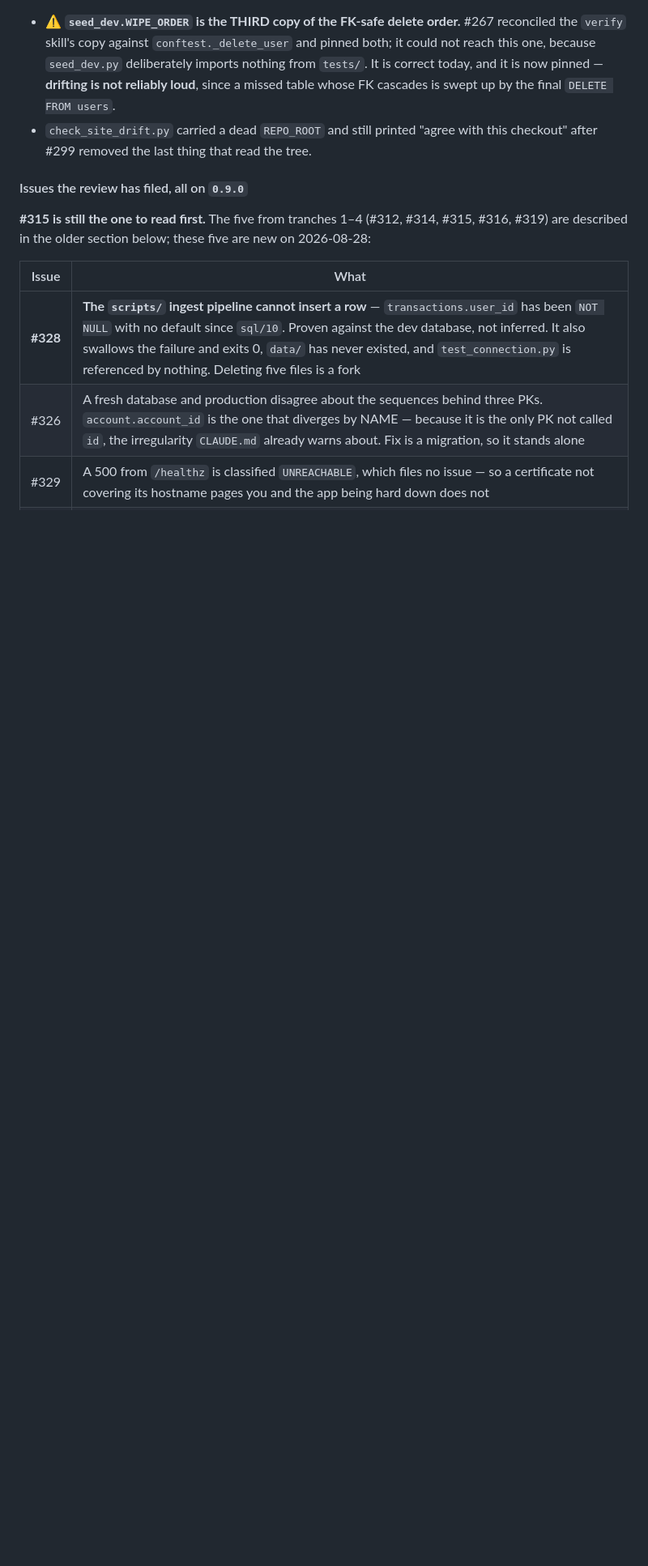
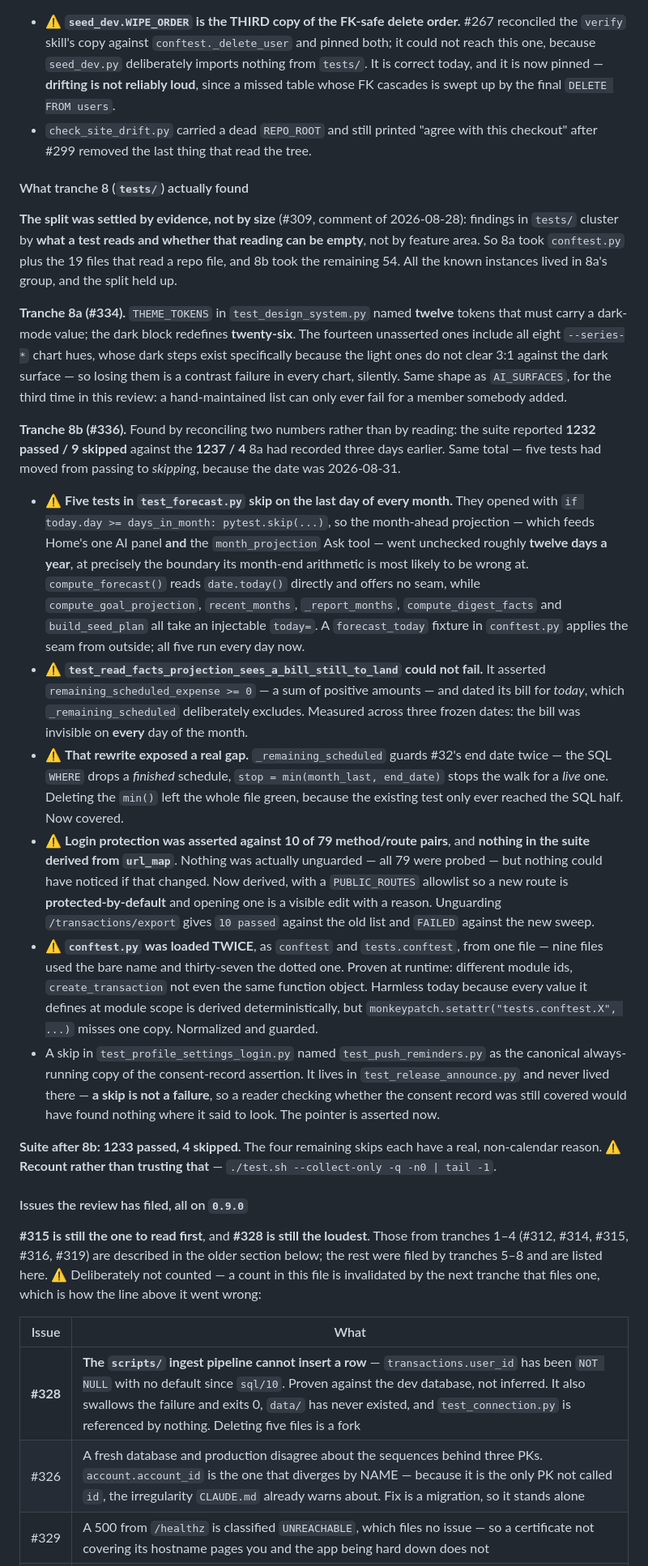
Before and after one commit to CaddisMaster/budget-buddy, a Markdown page: docs/status.md, the part around one of its changes. Shown at 81% size. Rendered like a GitHub page; blank space fills up the shorter version.

```diff
--- a/docs/status.md
+++ b/docs/status.md
@@ -132,10 +132,65 @@ review produces change it.
 - `check_site_drift.py` carried a dead `REPO_ROOT` and still printed "agree with this checkout"
   after #299 removed the last thing that read the tree.
 
+#### What tranche 8 (`tests/`) actually found
+
+**The split was settled by evidence, not by size** (#309, comment of 2026-08-28): findings in
+`tests/` cluster by **what a test reads and whether that reading can be empty**, not by feature
+area. So 8a took `conftest.py` plus the 19 files that read a repo file, and 8b took the remaining
+54. All the known instances lived in 8a's group, and the split held up.
+
+**Tranche 8a (#334).** `THEME_TOKENS` in `test_design_system.py` named **twelve** tokens that must
+carry a dark-mode value; the dark block redefines **twenty-six**. The fourteen unasserted ones
+include all eight `--series-*` chart hues, whose dark steps exist specifically because the light
+ones do not clear 3:1 against the dark surface — so losing them is a contrast failure in every
+chart, silently. Same shape as `AI_SURFACES`, for the third time in this review: a hand-maintained
+list can only ever fail for a member somebody added.
+
+**Tranche 8b (#336).** Found by reconciling two numbers rather than by reading: the suite reported
+**1232 passed / 9 skipped** against the **1237 / 4** 8a had recorded three days earlier. Same
+total — five tests had moved from passing to *skipping*, because the date was 2026-08-31.
+
+- ⚠️ **Five tests in `test_forecast.py` skip on the last day of every month.** They opened with
+  `if today.day >= days_in_month: pytest.skip(...)`, so the month-ahead projection — which feeds
+  Home's one AI panel **and** the `month_projection` Ask tool — went unchecked roughly **twelve
+  days a year**, at precisely the boundary its month-end arithmetic is most likely to be wrong at.
+  `compute_forecast()` reads `date.today()` directly and offers no seam, while
+  `compute_goal_projection`, `recent_months`, `_report_months`, `compute_digest_facts` and
+  `build_seed_plan` all take an injectable `today=`. A `forecast_today` fixture in `conftest.py`
+  applies the seam from outside; all five run every day now.
+- ⚠️ **`test_read_facts_projection_sees_a_bill_still_to_land` could not fail.** It asserted
+  `remaining_scheduled_expense >= 0` — a sum of positive amounts — and dated its bill for *today*,
+  which `_remaining_scheduled` deliberately excludes. Measured across three frozen dates: the bill
+  was invisible on **every** day of the month.
+- ⚠️ **That rewrite exposed a real gap.** `_remaining_scheduled` guards #32's end date twice — the
+  SQL `WHERE` drops a *finished* schedule, `stop = min(month_last, end_date)` stops the walk for a
+  *live* one. Deleting the `min()` left the whole file green, because the existing test only ever
+  reached the SQL half. Now covered.
+- ⚠️ **Login protection was asserted against 10 of 79 method/route pairs**, and **nothing in the
+  suite derived from `url_map`**. Nothing was actually unguarded — all 79 were probed — but nothing
+  could have noticed if that changed. Now derived, with a `PUBLIC_ROUTES` allowlist so a new route
+  is **protected-by-default** and opening one is a visible edit with a reason. Unguarding
+  `/transactions/export` gives `10 passed` against the old list and `FAILED` against the new sweep.
+- ⚠️ **`conftest.py` was loaded TWICE**, as `conftest` and `tests.conftest`, from one file — nine
+  files used the bare name and thirty-seven the dotted one. Proven at runtime: different module
+  ids, `create_transaction` not even the same function object. Harmless today because every value
+  it defines at module scope is derived deterministically, but
+  `monkeypatch.setattr("tests.conftest.X", ...)` misses one copy. Normalized and guarded.
+- A skip in `test_profile_settings_login.py` named `test_push_reminders.py` as the canonical
+  always-running copy of the consent-record assertion. It lives in `test_release_announce.py` and
+  never lived there — **a skip is not a failure**, so a reader checking whether the consent record
+  was still covered would have found nothing where it said to look. The pointer is asserted now.
+
+**Suite after 8b: 1233 passed, 4 skipped.** The four remaining skips each have a real,
+non-calendar reason. ⚠️ **Recount rather than trusting that** —
+`./test.sh --collect-only -q -n0 | tail -1`.
+
 #### Issues the review has filed, all on `0.9.0`
 
-**#315 is still the one to read first.** The five from tranches 1–4 (#312, #314, #315, #316, #319)
-are described in the older section below; these five are new on 2026-08-28:
+**#315 is still the one to read first**, and **#328 is still the loudest**. Those from tranches 1–4
+(#312, #314, #315, #316, #319) are described in the older section below; the rest were filed by
+tranches 5–8 and are listed here. ⚠️ Deliberately not counted — a count in this file is invalidated
+by the next tranche that files one, which is how the line above it went wrong:
 
 | Issue | What |
 |---|---|
```
Also changed, not shown: other parts of docs/status.md (+22 -21 lines), CLAUDE.md (+12 -9 lines).
